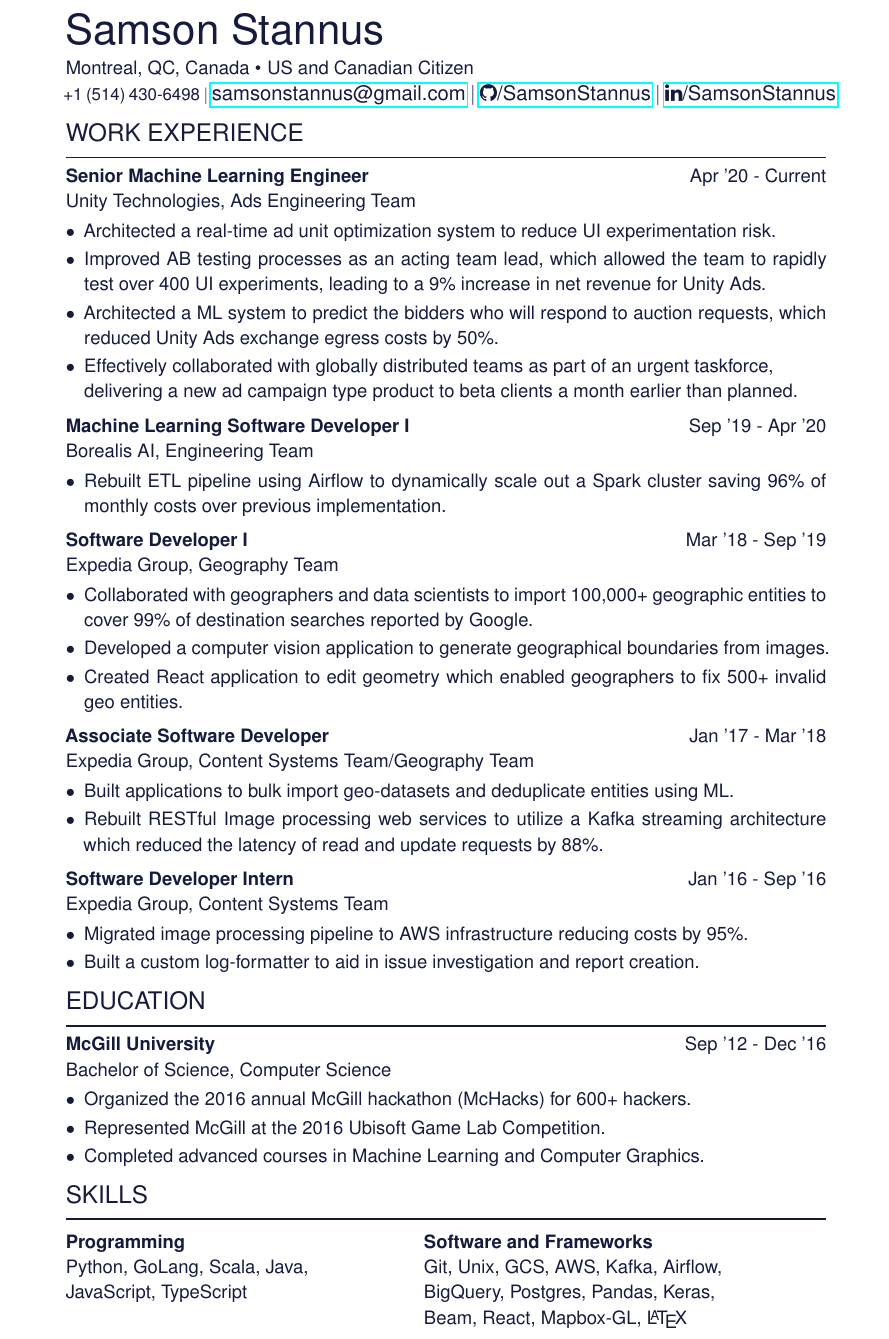
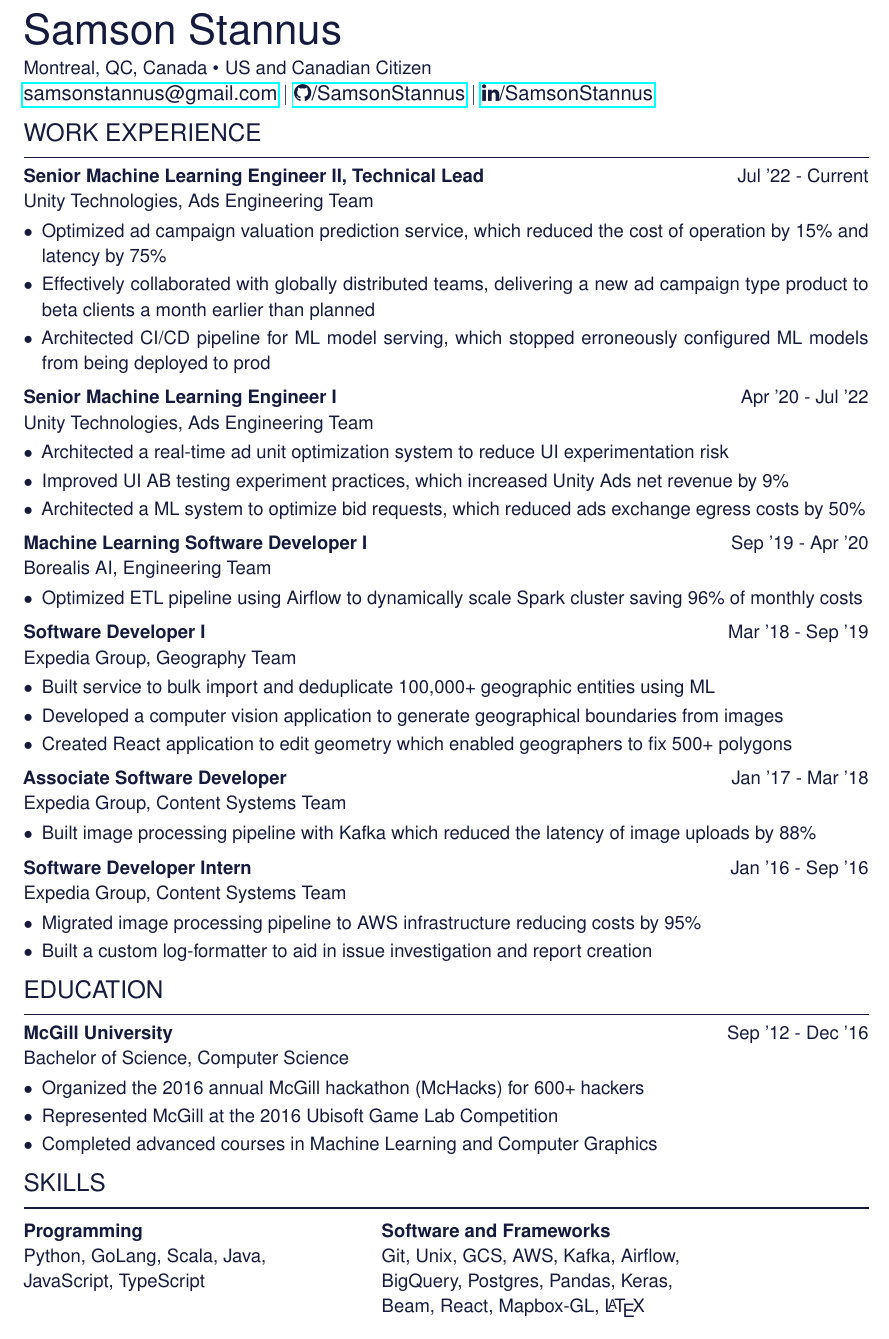
Before and after one commit to SamsonStannus/resume, a LaTeX CV (resume.tex): part of the page, cut so that both start at the same text. Compiled offline with pdfLaTeX.

Commit message:
distinguished senior MLE positions at Unity

```diff
--- a/resume.tex
+++ b/resume.tex
@@ -31,7 +31,7 @@
 \usepackage{graphicx}                    % Enable pdflatex
 \usepackage[svgnames]{xcolor}            % Colors by their 'svgnames'
 \usepackage{geometry}
-	\geometry{top=30px, bottom=0px, textheight=750px, textwidth=450px} % Saving trees ;-)
+	\geometry{top=30px, bottom=0px, textheight=750px, textwidth=500px} % Saving trees ;-)
 \usepackage{url}
 \usepackage{setspace}
 \usepackage{hyperref}
@@ -125,20 +125,30 @@
 \vspace*{0.25em}
 \TextEntry{Montreal, QC, Canada \textbullet\hspace*{0.05em}
 US and Canadian Citizen}
-\TextEntry{\small{+1 (514) 430-6498} $\vert$ \large\href{mailto:samsonstannus@gmail.com}{samsonstannus@gmail.com} $\vert$ \href{https://github.com/SamsonStannus}{\faGithub/SamsonStannus} $\vert$  \href{https://www.linkedin.com/in/samsonstannus/}{\faLinkedin/SamsonStannus}}
+\TextEntry{\large\href{mailto:samsonstannus@gmail.com}{samsonstannus@gmail.com} $\vert$ \href{https://github.com/SamsonStannus}{\faGithub/SamsonStannus} $\vert$  \href{https://www.linkedin.com/in/samsonstannus/}{\faLinkedin/SamsonStannus}}
 
 
 %%% Work experience
 %%% ------------------------------------------------------------
 \NewPart{Work experience}
 \vspace*{-0.5em}
-\WorkEntry{Senior Machine Learning Engineer}{Apr '20 - Current}
+
+\WorkEntry{Senior Machine Learning Engineer II, Technical Lead}{Jul '22 - Current}
 {Unity Technologies, Ads Engineering Team}
 {\begin{itemize}[itemsep=-0.25em, topsep=0.25em, leftmargin=*]
-  \item Architected a real-time ad unit optimization system to reduce UI experimentation risk.
-  \item Improved AB testing processes as an acting team lead, which allowed the team to rapidly test over 400 UI experiments, leading to a 9\% increase in net revenue for Unity Ads.
-  \item Architected a ML system to predict the bidders who will respond to auction requests, which reduced Unity Ads exchange egress costs by 50\%.
-  \item Effectively collaborated with globally distributed teams as part of an urgent taskforce, \\delivering a new ad campaign type product to beta clients a month earlier than planned.
+  \item Optimized ad campaign valuation prediction service, which reduced the cost of operation by 15\% and latency by 75\%
+  \item Effectively collaborated with globally distributed teams, delivering a new ad campaign type product to beta clients a month earlier than planned
+  \item Architected CI/CD pipeline for ML model serving, which stopped erroneously configured ML models from being deployed to prod
+\end{itemize}}
+
+\sepspace
+
+\WorkEntry{Senior Machine Learning Engineer I}{Apr '20 - Jul '22}
+{Unity Technologies, Ads Engineering Team}
+{\begin{itemize}[itemsep=-0.25em, topsep=0.25em, leftmargin=*]
+  \item Architected a real-time ad unit optimization system to reduce UI experimentation risk
+  \item Improved UI AB testing experiment practices, which increased Unity Ads net revenue by 9\%
+  \item Architected a ML system to optimize bid requests, which reduced ads exchange egress costs by 50\%
 \end{itemize}}
 
 \sepspace
@@ -146,7 +156,7 @@
 \WorkEntry{Machine Learning Software Developer I}{Sep '19 - Apr '20}
 {Borealis AI, Engineering Team}
 {\begin{itemize}[itemsep=-0.25em, topsep=0.25em, leftmargin=*]
-  \item Rebuilt ETL pipeline using Airflow to dynamically scale out a Spark cluster saving 96\% of monthly costs over previous implementation.
+  \item Optimized ETL pipeline using Airflow to dynamically scale Spark cluster saving 96\% of monthly costs
 \end{itemize}}
 
 \sepspace
@@ -154,18 +164,17 @@
 \WorkEntry{Software Developer I}{Mar '18 - Sep '19}
 {Expedia Group, Geography Team}
 {\begin{itemize}[itemsep=-0.25em, topsep=0.25em, leftmargin=*]
-  \item Collaborated with geographers and data scientists to import 100,000+ geographic entities to cover 99\% of destination searches reported by Google.
-  \item Developed a computer vision application to generate geographical boundaries from images.
-  \item Created React application to edit geometry which enabled geographers to fix 500+ invalid geo entities.
+  \item Built service to bulk import and deduplicate 100,000+ geographic entities using ML
+  \item Developed a computer vision application to generate geographical boundaries from images
+  \item Created React application to edit geometry which enabled geographers to fix 500+ polygons
 \end{itemize}}
 
 \sepspace
 
 \WorkEntry{Associate Software Developer}{Jan '17 - Mar '18}
-{Expedia Group, Content Systems Team/Geography Team}
+{Expedia Group, Content Systems Team}
 {\begin{itemize}[itemsep=-0.25em, topsep=0.25em, leftmargin=*]
-  \item Built applications to bulk import geo-datasets and deduplicate entities using ML.
-  \item Rebuilt RESTful Image processing web services to utilize a Kafka streaming architecture which reduced the latency of read and update requests by 88\%.
+  \item Built image processing pipeline with Kafka which reduced the latency of image uploads by 88\%
 \end{itemize}}
 
 \sepspace
@@ -173,8 +182,8 @@
 \WorkEntry{Software Developer Intern}{Jan '16 - Sep '16}
 {Expedia Group, Content Systems Team}
 {\begin{itemize}[itemsep=-0.25em, topsep=0.25em, leftmargin=*]
-  \item Migrated image processing pipeline to AWS infrastructure reducing costs by 95\%.
-  \item Built a custom log-formatter to aid in issue investigation and report creation.
+  \item Migrated image processing pipeline to AWS infrastructure reducing costs by 95\%
+  \item Built a custom log-formatter to aid in issue investigation and report creation
 \end{itemize}}
 
 %%% Education
@@ -185,9 +194,9 @@
 {Bachelor of Science}
 {Computer Science}
 {\begin{itemize}[itemsep=-0.25em, topsep=0.25em, leftmargin=*]
-  \item Organized the 2016 annual McGill hackathon (McHacks) for 600+ hackers.
-  \item Represented McGill at the 2016 Ubisoft Game Lab Competition.
-  \item Completed advanced courses in Machine Learning and Computer Graphics.
+  \item Organized the 2016 annual McGill hackathon (McHacks) for 600+ hackers
+  \item Represented McGill at the 2016 Ubisoft Game Lab Competition
+  \item Completed advanced courses in Machine Learning and Computer Graphics
 \end{itemize}}
 
 % %%% Projects and Accolades
```
Also changed, not shown: resume.pdf, resume.tex (2 more changed lines), 6 other files.
